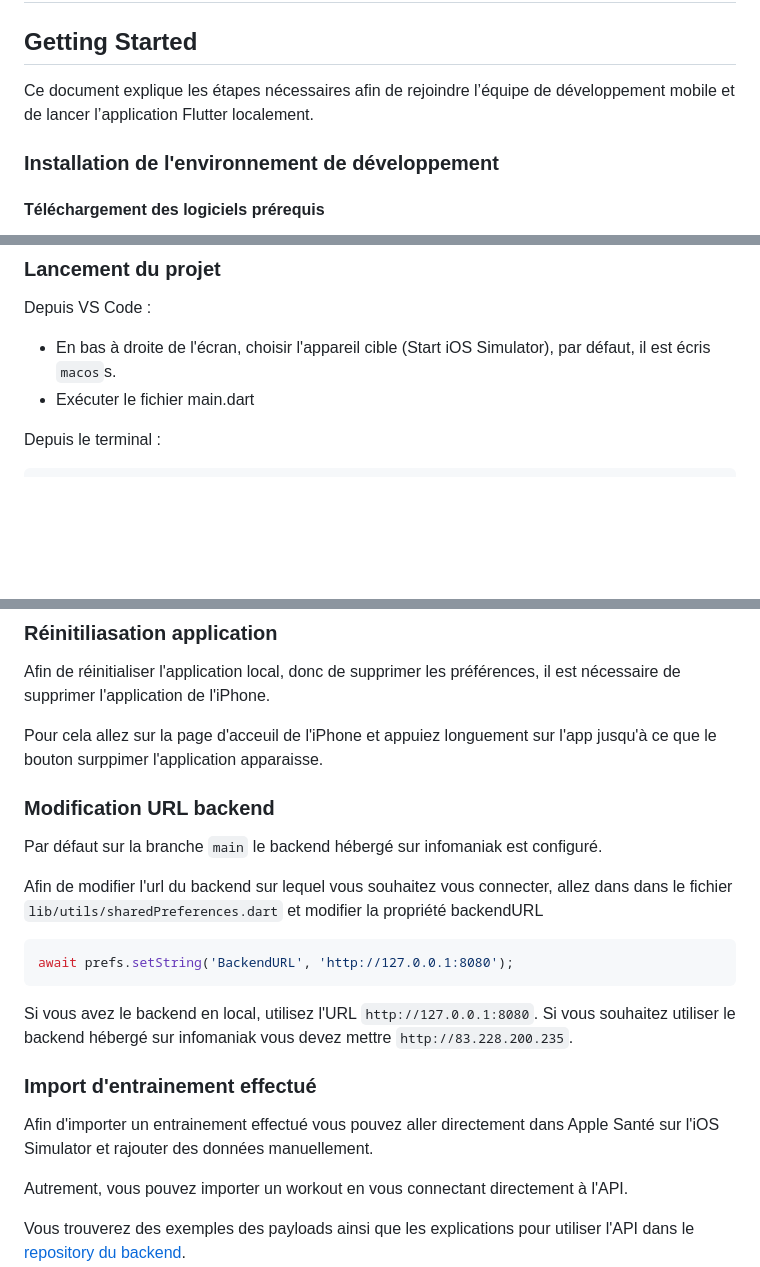
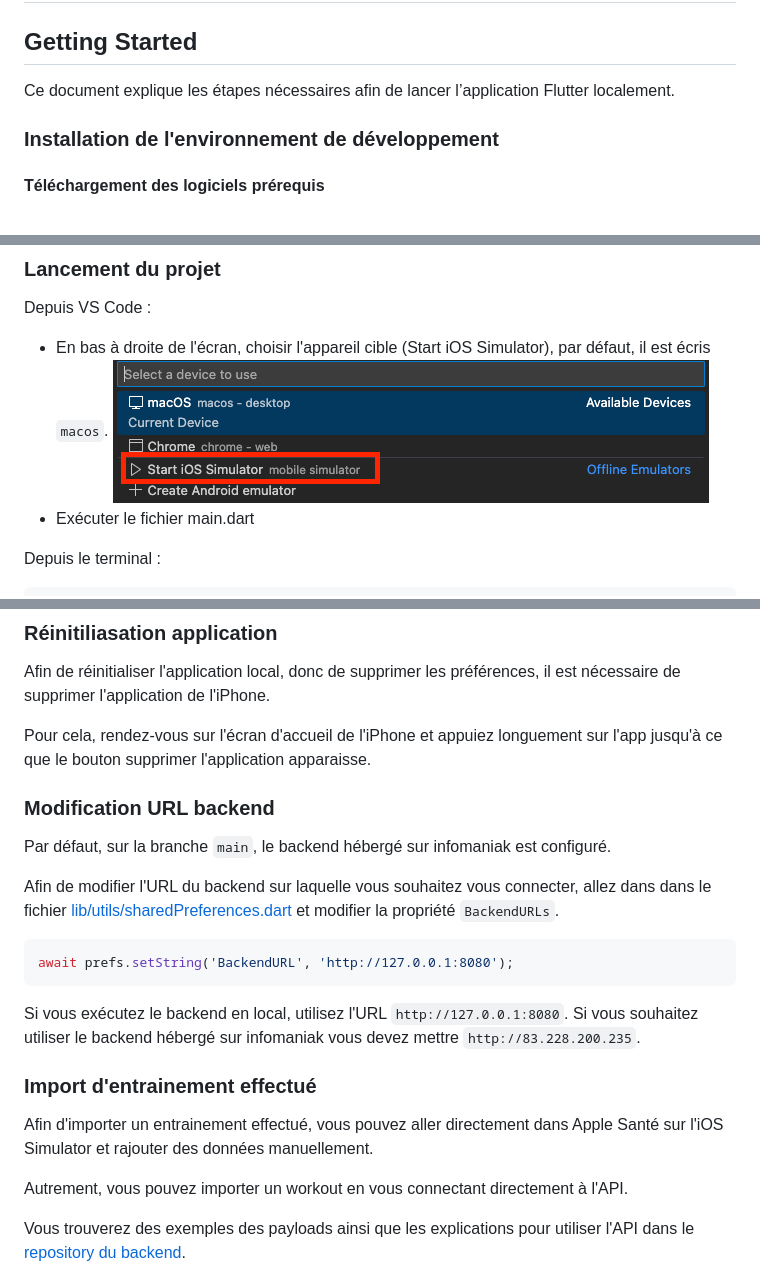
Before and after one commit to ferum-pdg/mobile-app, a Markdown page: README.md, 3 parts joined by grey strips. Rendered like a GitHub page; pictures changed too: img/ios_simulator_start.png (added); blank space fills up the shorter version.

Commit message:
docs: read readme and add img

````diff
--- a/README.md
+++ b/README.md
@@ -2,7 +2,7 @@
 
 ## Getting Started
 
-Ce document explique les étapes nécessaires afin de rejoindre l’équipe de développement mobile et de lancer l’application Flutter localement.
+Ce document explique les étapes nécessaires afin de lancer l’application Flutter localement.
 
 ### Installation de l'environnement de développement
 
@@ -81,7 +81,8 @@ flutter pub get
 ### Lancement du projet
 
 Depuis VS Code :
-- En bas à droite de l'écran, choisir l'appareil cible (Start iOS Simulator), par défaut, il est écris `macos`s.
+- En bas à droite de l'écran, choisir l'appareil cible (Start iOS Simulator), par défaut, il est écris `macos`.
+![](./img/ios_simulator_start.png)
 - Exécuter le fichier main.dart
 
 Depuis le terminal :
@@ -117,23 +118,23 @@ open -a Simulator
 
 Afin de réinitialiser l'application local, donc de supprimer les préférences, il est nécessaire de supprimer l'application de l'iPhone.
 
-Pour cela allez sur la page d'acceuil de l'iPhone et appuiez longuement sur l'app jusqu'à ce que le bouton surppimer l'application apparaisse.
+Pour cela, rendez-vous sur l'écran d'accueil de l'iPhone et appuiez longuement sur l'app jusqu'à ce que le bouton supprimer l'application apparaisse.
 
 ### Modification URL backend
 
-Par défaut sur la branche `main` le backend hébergé sur infomaniak est configuré.
+Par défaut, sur la branche `main`, le backend hébergé sur infomaniak est configuré.
 
-Afin de modifier l'url du backend sur lequel vous souhaitez vous connecter, allez dans dans le fichier `lib/utils/sharedPreferences.dart` et modifier la propriété backendURL
+Afin de modifier l'URL du backend sur laquelle vous souhaitez vous connecter, allez dans dans le fichier [lib/utils/sharedPreferences.dart](./lib/utils/sharedPreferences.dart) et modifier la propriété `BackendURLs`.
 
 ```dart
 await prefs.setString('BackendURL', 'http://127.0.0.1:8080');
 ```
 
-Si vous avez le backend en local, utilisez l'URL `http://127.0.0.1:8080`. Si vous souhaitez utiliser le backend hébergé sur infomaniak vous devez mettre `http://83.228.200.235`.
+Si vous exécutez le backend en local, utilisez l'URL `http://127.0.0.1:8080`. Si vous souhaitez utiliser le backend hébergé sur infomaniak vous devez mettre `http://83.228.200.235`.
 
 ### Import d'entrainement effectué
 
-Afin d'importer un entrainement effectué vous pouvez aller directement dans Apple Santé sur l'iOS Simulator et rajouter des données manuellement.
+Afin d'importer un entrainement effectué, vous pouvez aller directement dans Apple Santé sur l'iOS Simulator et rajouter des données manuellement.
 
 Autrement, vous pouvez importer un workout en vous connectant directement à l'API.
 
````
